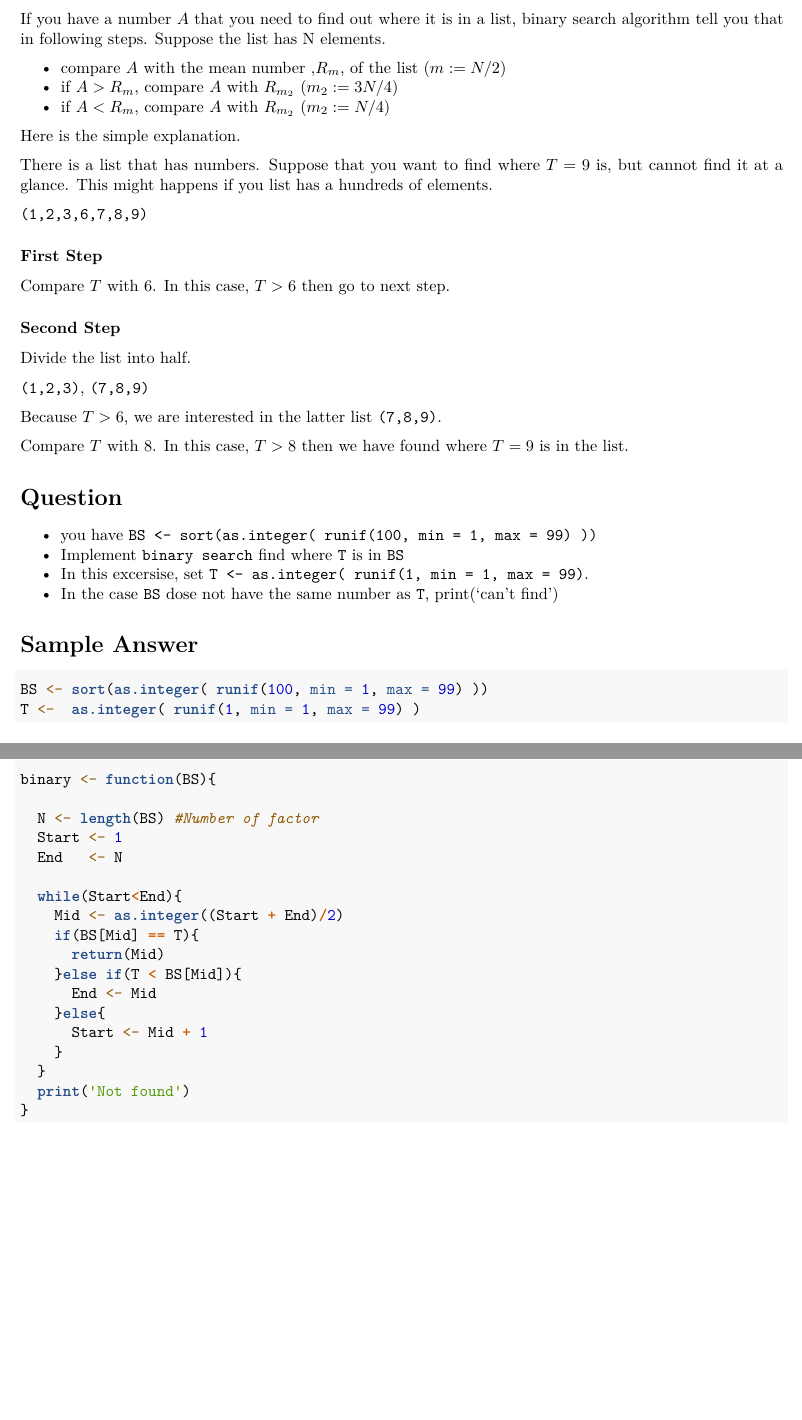
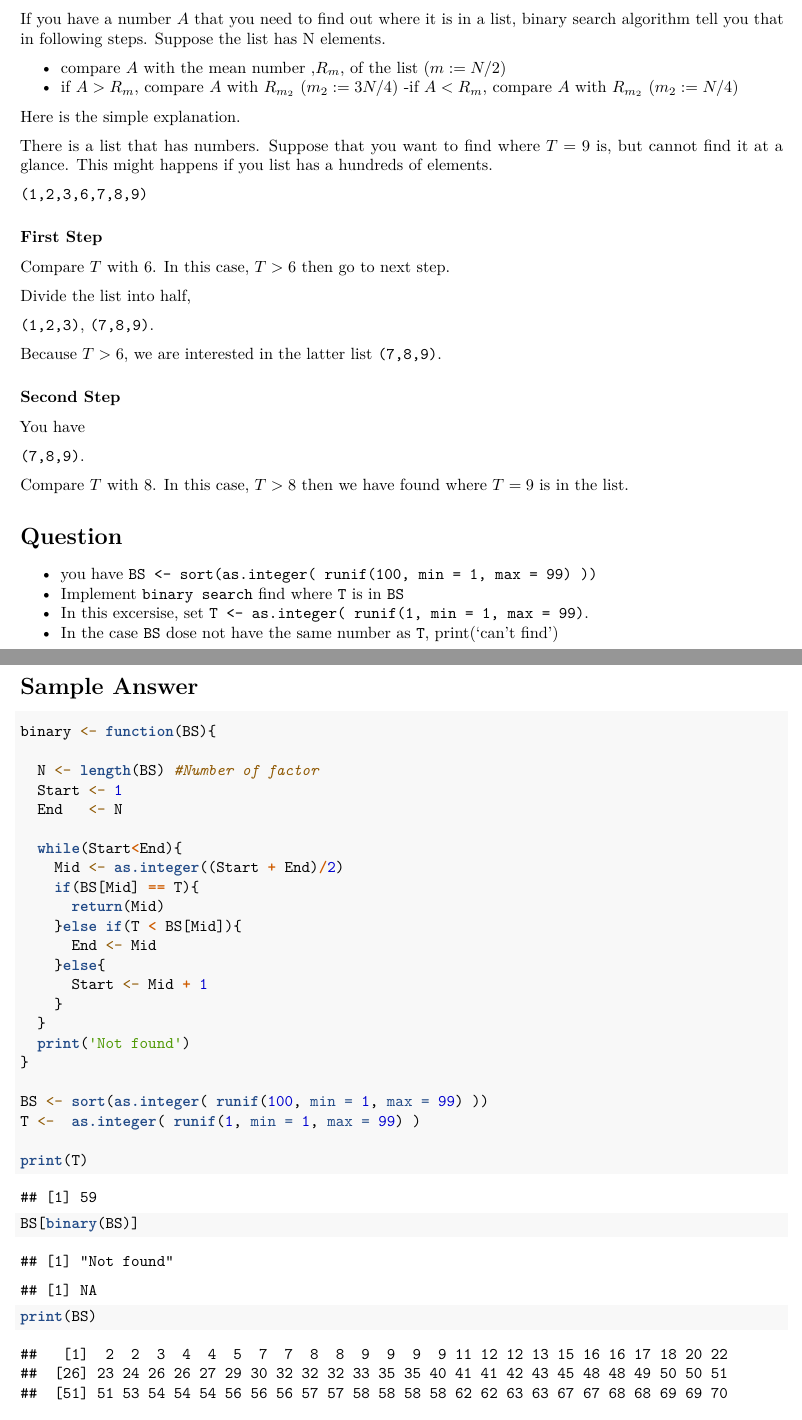
Before and after one commit to KobeU-2017spring-QuizSet/problem6-binarysearch-kenjisato, an R Markdown document (Problem6_BinarySearch.Rmd): two parts of pages 1 and 2 of 2, joined at a grey line, cut so that both start at the same text. Rendered offline with R 4.5, knitr and Pandoc, then LaTeX, with nearby package versions; code that draws random numbers runs with fixed seeds of ours.

````diff
--- a/Problem6_BinarySearch.Rmd
+++ b/Problem6_BinarySearch.Rmd
@@ -30,14 +30,17 @@
 
 Compare $T$ with $6$. In this case, $T>6$ then go to next step.
 
+Divide the list into half,
+
+`(1,2,3)`, `(7,8,9)`.
+
+Because $T>6$, we are interested in the latter list `(7,8,9)`.
 
 ### Second Step
 
-Divide the list into half.
+You have
 
-`(1,2,3)`, `(7,8,9)`
-
-Because $T>6$, we are interested in the latter list `(7,8,9)`.
+`(7,8,9)`.
 
 Compare $T$ with $8$. In this case, $T>8$ then we have found where $T=9$ is in the list.
 
@@ -53,13 +56,7 @@
 # Sample Answer
 
 
-
-
-
 ```{r}
-BS <- sort(as.integer( runif(100, min = 1, max = 99) ))
-T <-  as.integer( runif(1, min = 1, max = 99) )
-
 binary <- function(BS){
 
   N <- length(BS) #Number of factor
@@ -78,4 +75,11 @@
   }
   print('Not found')
 }
+
+BS <- sort(as.integer( runif(100, min = 1, max = 99) ))
+T <-  as.integer( runif(1, min = 1, max = 99) )
+
+print(T)
+BS[binary(BS)]
+print(BS)
 ```
````
Also changed, not shown: Problem6_BinarySearch.pdf, Problem6_BinarySearch.Rmd (4 more changed lines).
